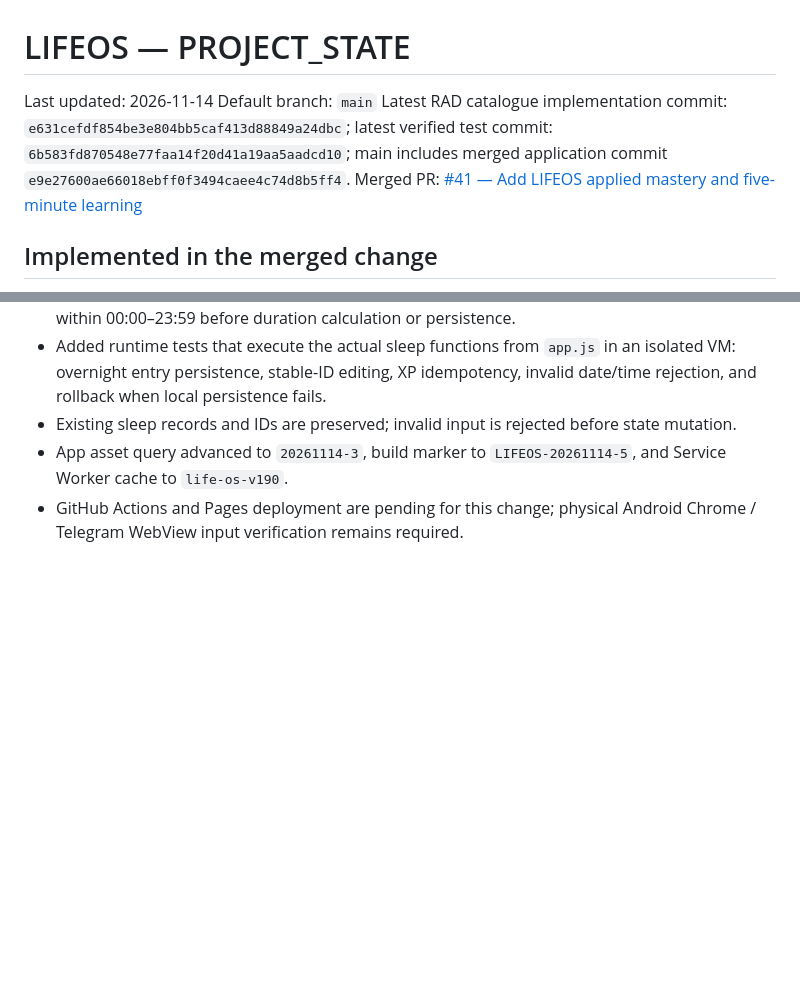
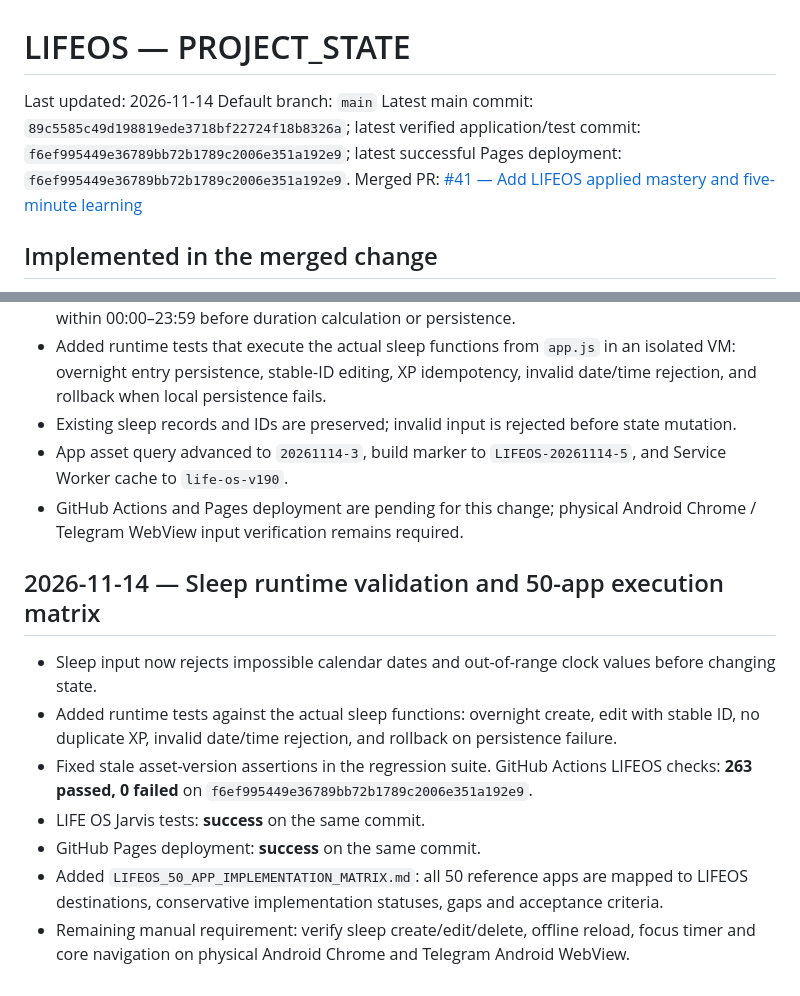
Before and after one commit to vana30421-cpu/ai-coach-tg, a Markdown page: PROJECT_STATE.md, 2 parts joined by grey strips. Drawn GitHub-style; blank space fills up the shorter version.

Commit message:
docs: refresh LIFEOS state after sleep runtime QA

```diff
--- a/PROJECT_STATE.md
+++ b/PROJECT_STATE.md
@@ -2,7 +2,7 @@
 
 Last updated: 2026-11-14
 Default branch: `main`
-Latest RAD catalogue implementation commit: `e631cefdf854be3e804bb5caf413d88849a24dbc`; latest verified test commit: `6b583fd870548e77faa14f20d41a19aa5aadcd10`; main includes merged application commit `e9e27600ae66018ebff0f3494caee4c74d8b5ff4`.
+Latest main commit: `89c5585c49d198819ede3718bf22724f18b8326a`; latest verified application/test commit: `f6ef995449e36789bb72b1789c2006e351a192e9`; latest successful Pages deployment: `f6ef995449e36789bb72b1789c2006e351a192e9`.
 Merged PR: [#41 — Add LIFEOS applied mastery and five-minute learning](https://github.com/vana30421-cpu/ai-coach-tg/pull/41)
 
 ## Implemented in the merged change
@@ -214,3 +214,14 @@ Merged PR: [#41 — Add LIFEOS applied mastery and five-minute learning](https:/
 - Existing sleep records and IDs are preserved; invalid input is rejected before state mutation.
 - App asset query advanced to `20261114-3`, build marker to `LIFEOS-20261114-5`, and Service Worker cache to `life-os-v190`.
 - GitHub Actions and Pages deployment are pending for this change; physical Android Chrome / Telegram WebView input verification remains required.
+
+
+## 2026-11-14 — Sleep runtime validation and 50-app execution matrix
+
+- Sleep input now rejects impossible calendar dates and out-of-range clock values before changing state.
+- Added runtime tests against the actual sleep functions: overnight create, edit with stable ID, no duplicate XP, invalid date/time rejection, and rollback on persistence failure.
+- Fixed stale asset-version assertions in the regression suite. GitHub Actions LIFEOS checks: **263 passed, 0 failed** on `f6ef995449e36789bb72b1789c2006e351a192e9`.
+- LIFE OS Jarvis tests: **success** on the same commit.
+- GitHub Pages deployment: **success** on the same commit.
+- Added `LIFEOS_50_APP_IMPLEMENTATION_MATRIX.md`: all 50 reference apps are mapped to LIFEOS destinations, conservative implementation statuses, gaps and acceptance criteria.
+- Remaining manual requirement: verify sleep create/edit/delete, offline reload, focus timer and core navigation on physical Android Chrome and Telegram Android WebView.
```
